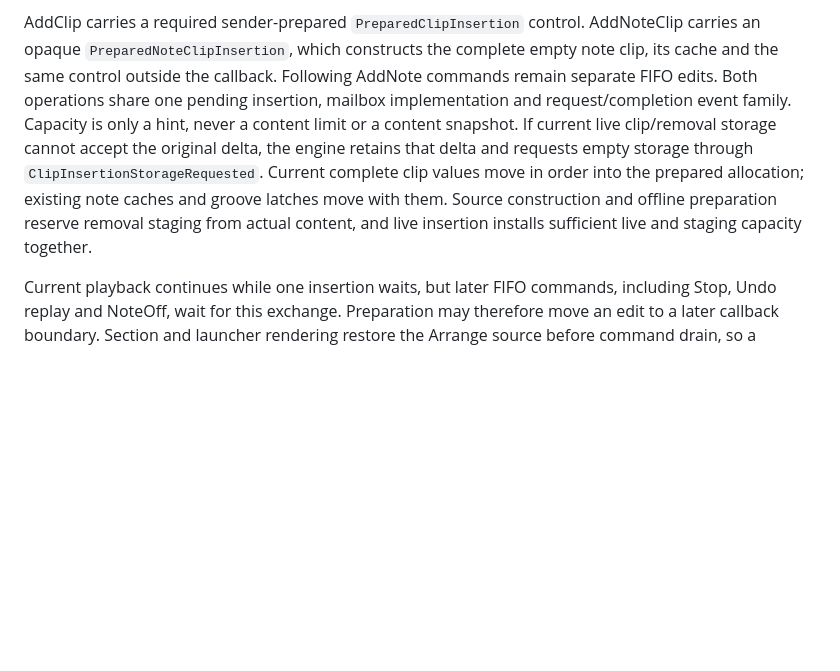
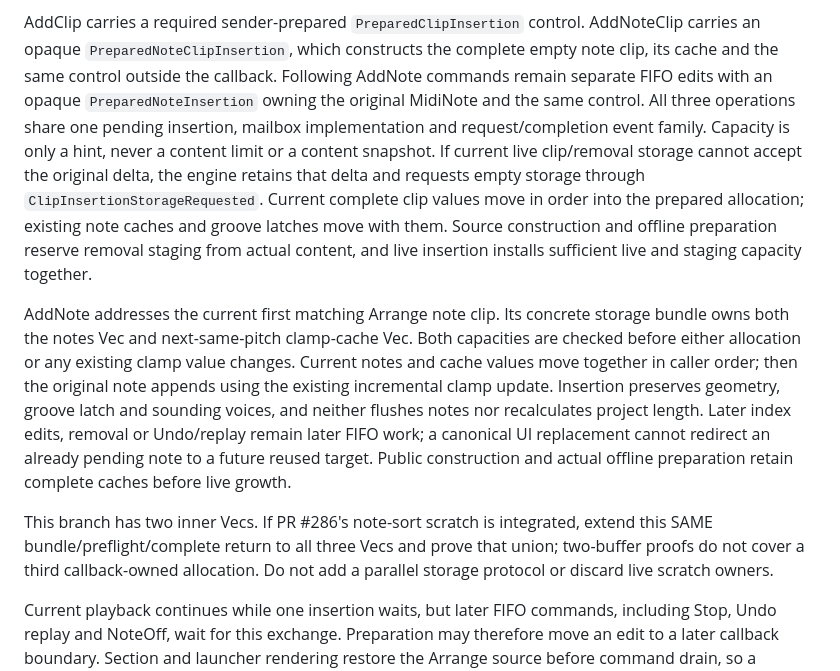
Before and after one commit to alexanderwanyoike/vibez, a Markdown page: docs/PATTERNS.md, the part around the change. GitHub-like rendering; blank space fills up the shorter version.

Commit message:
docs(engine): record prepared inner note storage contract
(cherry picked from commit 7fc2419bd2e4a7fff7e95dae88e88a7d95cad9f0)
(cherry picked from commit 16bf28ffaeddf633922cc924a742068ce5615a8d)

```diff
--- a/docs/PATTERNS.md
+++ b/docs/PATTERNS.md
@@ -53,9 +53,11 @@ that still allocate may only shrink.
 AddClip carries a required sender-prepared `PreparedClipInsertion` control.
 AddNoteClip carries an opaque `PreparedNoteClipInsertion`, which constructs the
 complete empty note clip, its cache and the same control outside the callback.
-Following AddNote commands remain separate FIFO edits. Both operations share
-one pending insertion, mailbox implementation and request/completion event
-family. Capacity is only a hint, never a content limit or a content snapshot.
+Following AddNote commands remain separate FIFO edits with an opaque
+`PreparedNoteInsertion` owning the original MidiNote and the same control.
+All three operations share one pending insertion, mailbox implementation and
+request/completion event family. Capacity is only a hint, never a content limit
+or a content snapshot.
 If current live clip/removal storage cannot accept the original delta, the
 engine retains that delta and requests empty storage through
 `ClipInsertionStorageRequested`. Current complete clip values move in order
@@ -63,6 +65,22 @@ into the prepared allocation; existing note caches and groove latches move
 with them. Source construction and offline preparation reserve removal
 staging from actual content, and live insertion installs sufficient live and
 staging capacity together.
+
+AddNote addresses the current first matching Arrange note clip. Its concrete
+storage bundle owns both the notes Vec and next-same-pitch clamp-cache Vec.
+Both capacities are checked before either allocation or any existing clamp
+value changes. Current notes and cache values move together in caller order;
+then the original note appends using the existing incremental clamp update.
+Insertion preserves geometry, groove latch and sounding voices, and neither
+flushes notes nor recalculates project length. Later index edits, removal or
+Undo/replay remain later FIFO work; a canonical UI replacement cannot redirect
+an already pending note to a future reused target. Public construction and
+actual offline preparation retain complete caches before live growth.
+
+This branch has two inner Vecs. If PR #286's note-sort scratch is integrated,
+extend this SAME bundle/preflight/complete return to all three Vecs and prove
+that union; two-buffer proofs do not cover a third callback-owned allocation.
+Do not add a parallel storage protocol or discard live scratch owners.
 
 Current playback continues while one insertion waits, but later FIFO commands,
 including Stop, Undo replay and NoteOff, wait for this exchange. Preparation
```
